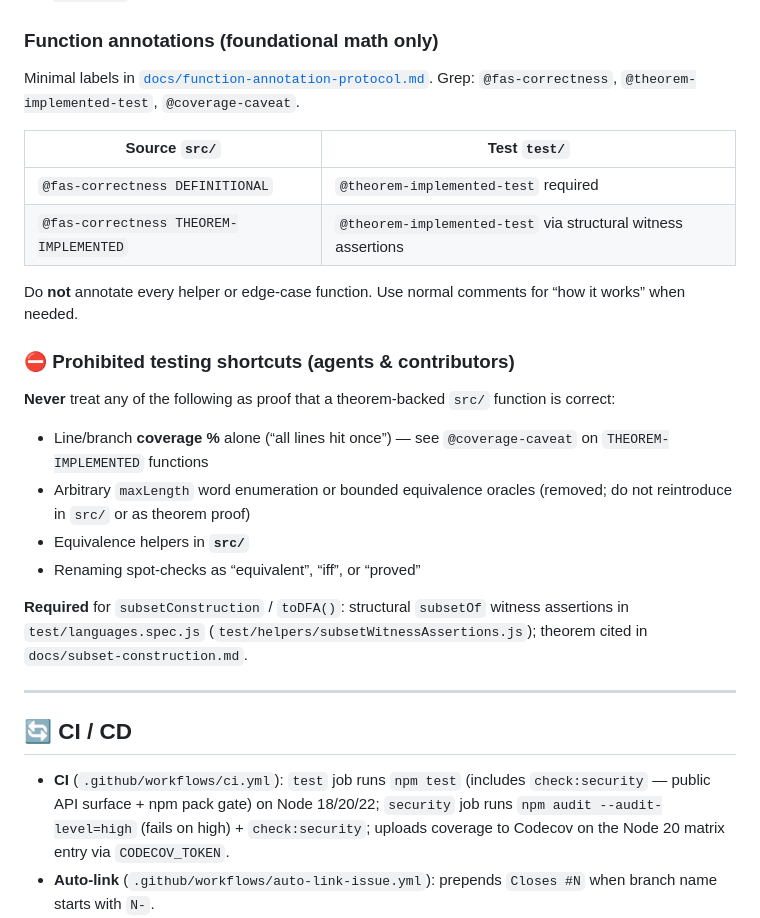
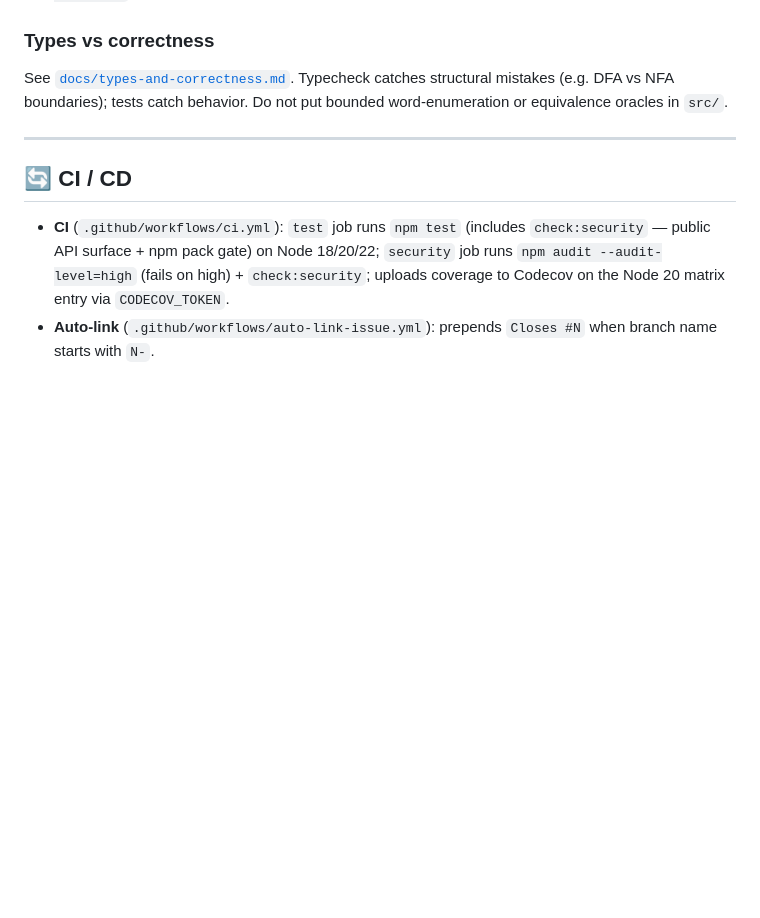
Before and after one commit to jml6m/fas-js, a Markdown page: .github/copilot-instructions.md, the part around the change. Rendered like a GitHub page; blank space fills up the shorter version.

Commit message:
chore: sync copilot-instructions with dropped theorem annotations

```diff
--- a/.github/copilot-instructions.md
+++ b/.github/copilot-instructions.md
@@ -93,27 +93,9 @@ Do not change the public API surface without bumping the major version (human de
 - Run with `npm test` (builds first, then mocha with c8 coverage).
 - On `master` and integration branches: maintain **90%** coverage (lines, statements, functions, branches). See `docs/v1.1-prep/test-architecture.md` and `docs/v1.1-prep/coverage-policy.md`.
 
-### Function annotations (foundational math only)
+### Types vs correctness
 
-Minimal labels in [`docs/function-annotation-protocol.md`](../docs/function-annotation-protocol.md). Grep: `@fas-correctness`, `@theorem-implemented-test`, `@coverage-caveat`.
-
-| Source `src/` | Test `test/` |
-|---------------|--------------|
-| `@fas-correctness DEFINITIONAL` | `@theorem-implemented-test` required |
-| `@fas-correctness THEOREM-IMPLEMENTED` | `@theorem-implemented-test` via structural witness assertions |
-
-Do **not** annotate every helper or edge-case function. Use normal comments for “how it works” when needed.
-
-### ⛔ Prohibited testing shortcuts (agents & contributors)
-
-**Never** treat any of the following as proof that a theorem-backed `src/` function is correct:
-
-- Line/branch **coverage %** alone (“all lines hit once”) — see `@coverage-caveat` on `THEOREM-IMPLEMENTED` functions
-- Arbitrary `maxLength` word enumeration or bounded equivalence oracles (removed; do not reintroduce in `src/` or as theorem proof)
-- Equivalence helpers in **`src/`**
-- Renaming spot-checks as “equivalent”, “iff”, or “proved”
-
-**Required** for `subsetConstruction` / `toDFA()`: structural `subsetOf` witness assertions in `test/languages.spec.js` (`test/helpers/subsetWitnessAssertions.js`); theorem cited in `docs/subset-construction.md`.
+See [`docs/types-and-correctness.md`](../docs/types-and-correctness.md). Typecheck catches structural mistakes (e.g. DFA vs NFA boundaries); tests catch behavior. Do not put bounded word-enumeration or equivalence oracles in `src/`.
 
 ---
 
```
